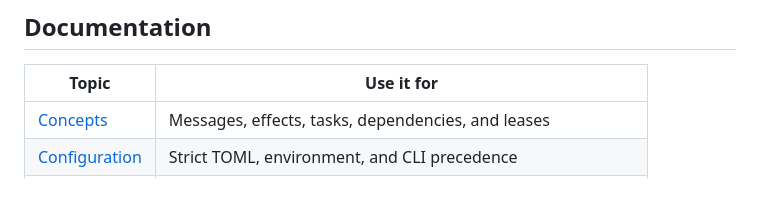
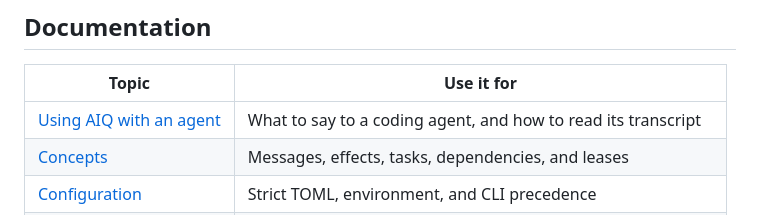
Before and after one commit to spincyc/aiq, a Markdown page: README.md, the part around the change. Rendered like a GitHub page; blank space fills up the shorter version.

```diff
--- a/README.md
+++ b/README.md
@@ -213,6 +213,7 @@ capture is opt-in per repository via `aiq journal init --scope repo`.
 
 | Topic | Use it for |
 |---|---|
+| [Using AIQ with an agent](docs/using-with-an-agent.md) | What to say to a coding agent, and how to read its transcript |
 | [Concepts](docs/concepts.md) | Messages, effects, tasks, dependencies, and leases |
 | [Configuration](docs/configuration.md) | Strict TOML, environment, and CLI precedence |
 | [Privacy](docs/privacy.md) | Captured data, retention, permissions, and network boundary |
```
Also changed, not shown: CHANGELOG.md (+5 -0 lines), docs/using-with-an-agent.md (added, +357 -0 lines).
